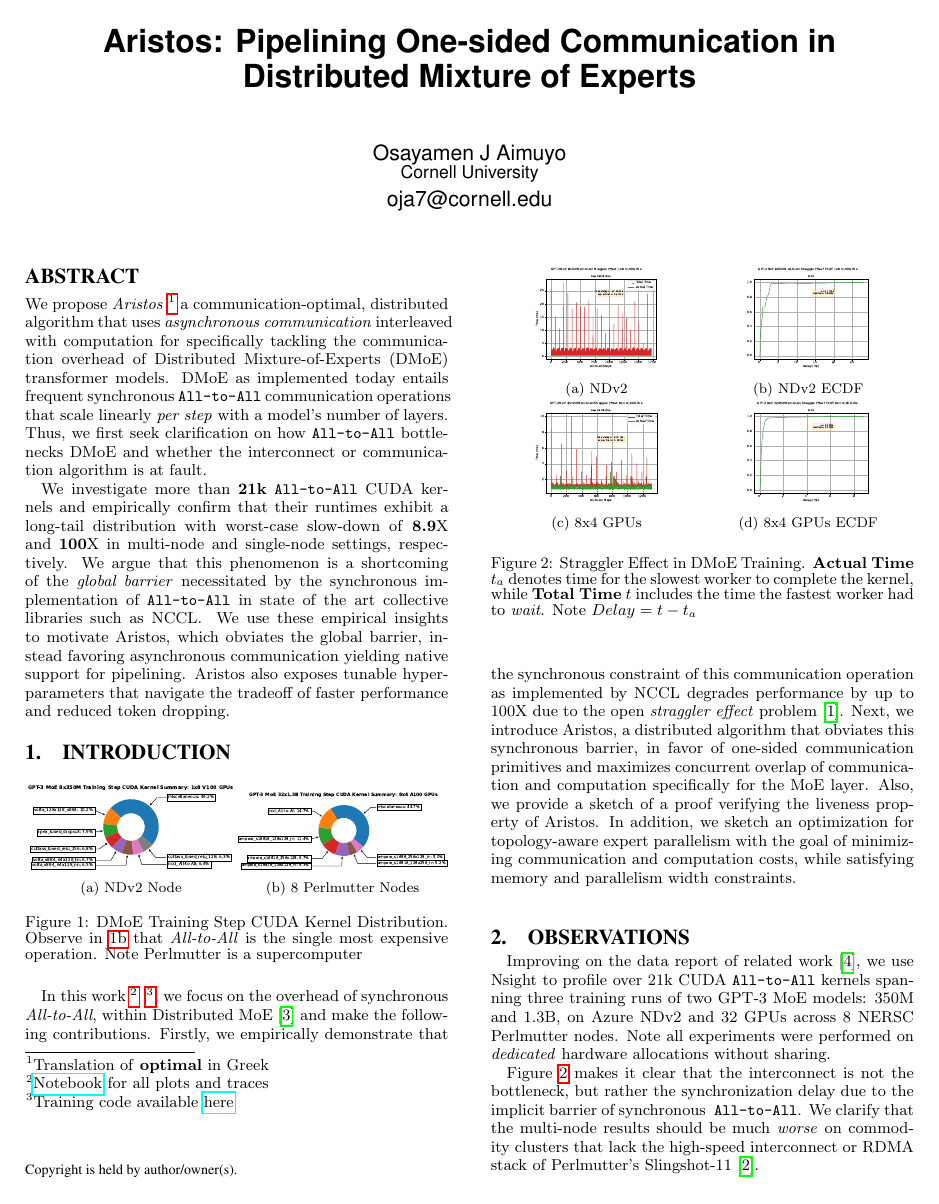
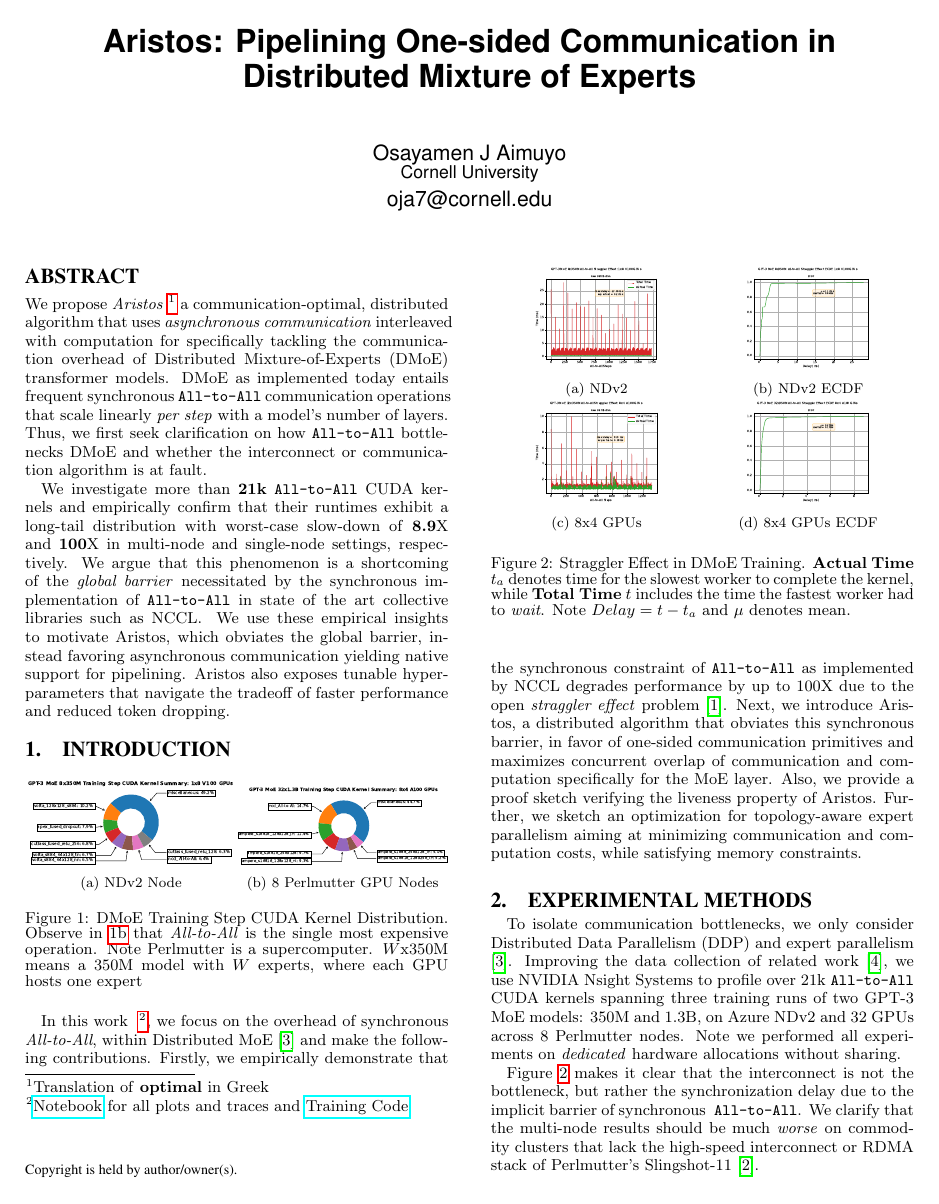
Before and after one commit to osayamenja/poster, a LaTeX paper (src/main.tex, which reads src/content/exp_methods.tex, src/content/intro.tex, src/content/observations.tex): page 1 of 2. Compiled offline with pdfLaTeX.

Commit message:
rename files

```diff
--- /dev/null
+++ b/src/content/exp_methods.tex
@@ -0,0 +1,15 @@
+%! Author = jonathan
+%! Date = 3/8/24
+
+\section{Experimental Methods}\label{sec:experimental_methods}
+To isolate communication bottlenecks, we only consider Distributed Data Parallelism (DDP) and expert parallelism
+~\cite{DBLP:journals/corr/abs-2006-16668}.
+Improving the data collection of related work~\cite{288705},
+we use NVIDIA Nsight Systems to profile over 21k~\verb|All-to-All| CUDA kernels spanning three training runs of two
+GPT-3 MoE models: 350M and 1.3B, on Azure NDv2 and 32 GPUs across 8 Perlmutter nodes.
+Note we performed all experiments on \emph{dedicated} hardware allocations without sharing.
+
+Figure~\ref{fig:straggler} makes it clear that the interconnect is not the bottleneck,
+but rather the synchronization delay due to the implicit barrier of synchronous ~\verb|All-to-All|.
+We clarify that the multi-node results should be much \emph{worse} on commodity clusters that lack
+the high-speed interconnect or RDMA stack of Perlmutter's Slingshot-11~\cite{Khorassani2023}.
--- a/src/content/intro.tex
+++ b/src/content/intro.tex
@@ -26,12 +26,12 @@
     \begin{subfigure}{.5\linewidth}
         \centering
         \includegraphics[width=\linewidth]{images/multi_sum_8x4_1.3B_donut}
-        \caption{8 Perlmutter Nodes}
+        \caption{8 Perlmutter GPU Nodes}
         \label{multi_1.3B_pie}
     \end{subfigure}
     \caption{\footnotesize DMoE Training Step CUDA Kernel Distribution.
     Observe in \ref{multi_1.3B_pie} that \emph{All-to-All} is the single most expensive operation.
-    Note Perlmutter is a supercomputer}
+    Note Perlmutter is a supercomputer. $W$x350M means a 350M model with $W$ experts, where each GPU hosts one expert}
     \label{fig:donut}
 \end{figure}
 
@@ -64,21 +64,22 @@
     \caption{\footnotesize Straggler Effect in DMoE Training.
     \textbf{Actual Time} $t_a$ denotes time for the slowest worker to complete the kernel,
         while \textbf{Total Time} $t$ includes the time the fastest worker had to \emph{wait}.
-        Note $Delay = t - t_a$}
+        Note $Delay = t - t_a$ and $\mu$ denotes mean.}
     \label{fig:straggler}
 \end{figure}
-In this work~\footnote{\href{https://github.com/osayamenja/DataCruncher}{Notebook} for all plots and traces}
-~\footnote{Training code available \href{https://github.com/osayamenja/Megatron-DeepSpeed?tab=readme-ov-file}{here}},
+In this work
+~\footnote{\href{https://github.com/osayamenja/DataCruncher}{Notebook} for all plots and traces and
+\href{https://github.com/osayamenja/Megatron-DeepSpeed}{Training Code}},
 we focus on the overhead of synchronous \emph{All-to-All},
 within Distributed MoE~\cite{DBLP:journals/corr/abs-2006-16668}
 and make the following contributions.
-Firstly, we empirically demonstrate that the synchronous constraint of this
-communication operation as implemented by NCCL degrades performance by up to 100X due to
+Firstly, we empirically demonstrate that the synchronous constraint of \verb|All-to-All|
+as implemented by NCCL degrades performance by up to 100X due to
 the open \emph{straggler effect} problem~\cite{10.1145/2987550.2987554}.
 Next, we introduce Aristos, a distributed algorithm
 that obviates this synchronous barrier, in favor of one-sided communication primitives and maximizes
 concurrent overlap of communication and computation specifically for the MoE layer.
-Also, we provide a sketch of a proof verifying the liveness property of Aristos.
-In addition, we sketch an optimization for topology-aware expert parallelism
-with the goal of minimizing communication and computation costs,
-while satisfying memory and parallelism width constraints.
+Also, we provide a proof sketch verifying the liveness property of Aristos.
+Further, we sketch an optimization for topology-aware expert parallelism
+aiming at minimizing communication and computation costs,
+while satisfying memory constraints.
--- a/src/content/observations.tex
+++ /dev/null
@@ -1,13 +0,0 @@
-%! Author = jonathan
-%! Date = 3/8/24
-
-\section{Observations}\label{sec:observations}
-Improving on the data report of related work~\cite{288705},
-we use Nsight to profile over 21k CUDA~\verb|All-to-All| kernels spanning three training runs of two
-GPT-3 MoE models: 350M and 1.3B, on Azure NDv2 and 32 GPUs across 8 NERSC Perlmutter nodes.
-Note all experiments were performed on \emph{dedicated} hardware allocations without sharing.
-
-Figure~\ref{fig:straggler} makes it clear that the interconnect is not the bottleneck,
-but rather the synchronization delay due to the implicit barrier of synchronous ~\verb|All-to-All|.
-We clarify that the multi-node results should be much \emph{worse} on commodity clusters that lack
-the high-speed interconnect or RDMA stack of Perlmutter's Slingshot-11~\cite{Khorassani2023}.
```
Also changed, not shown: src/main.tex (+1 -1 lines).
